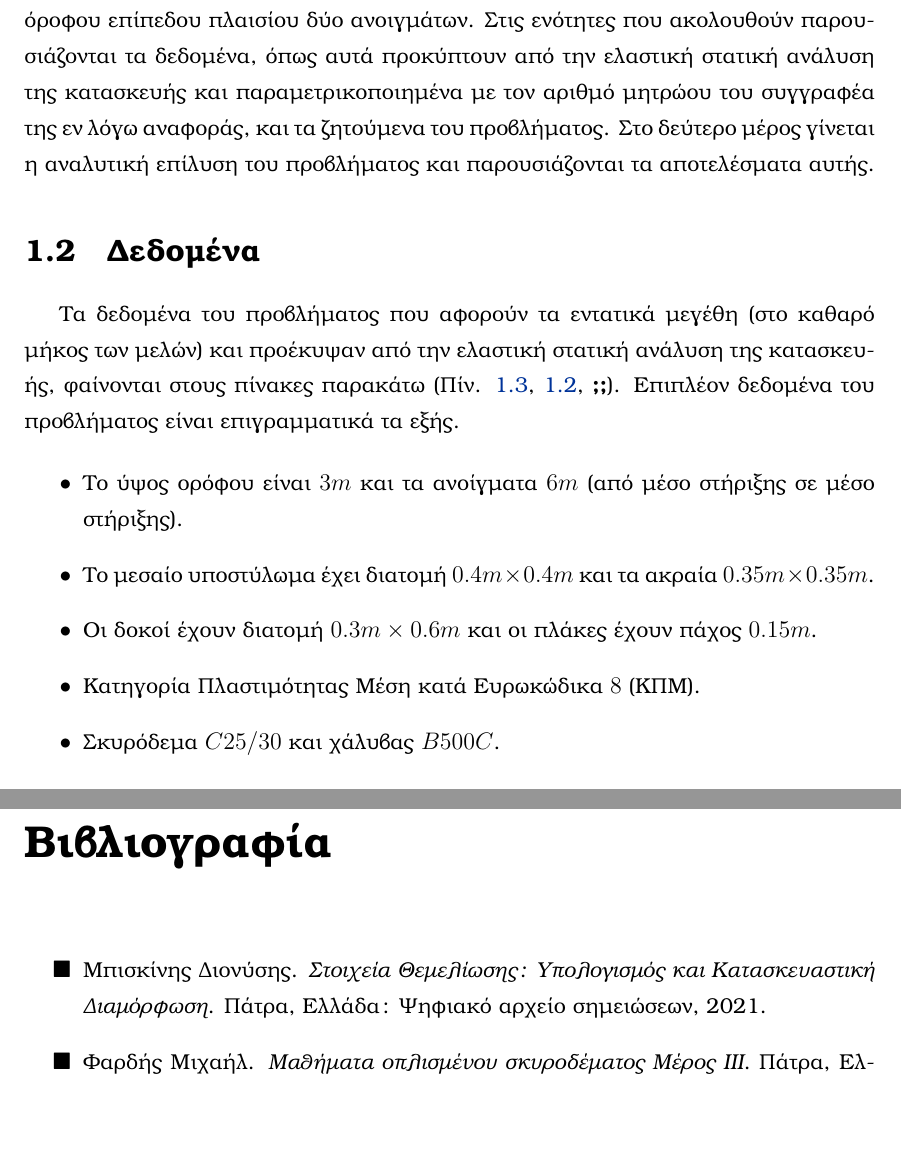
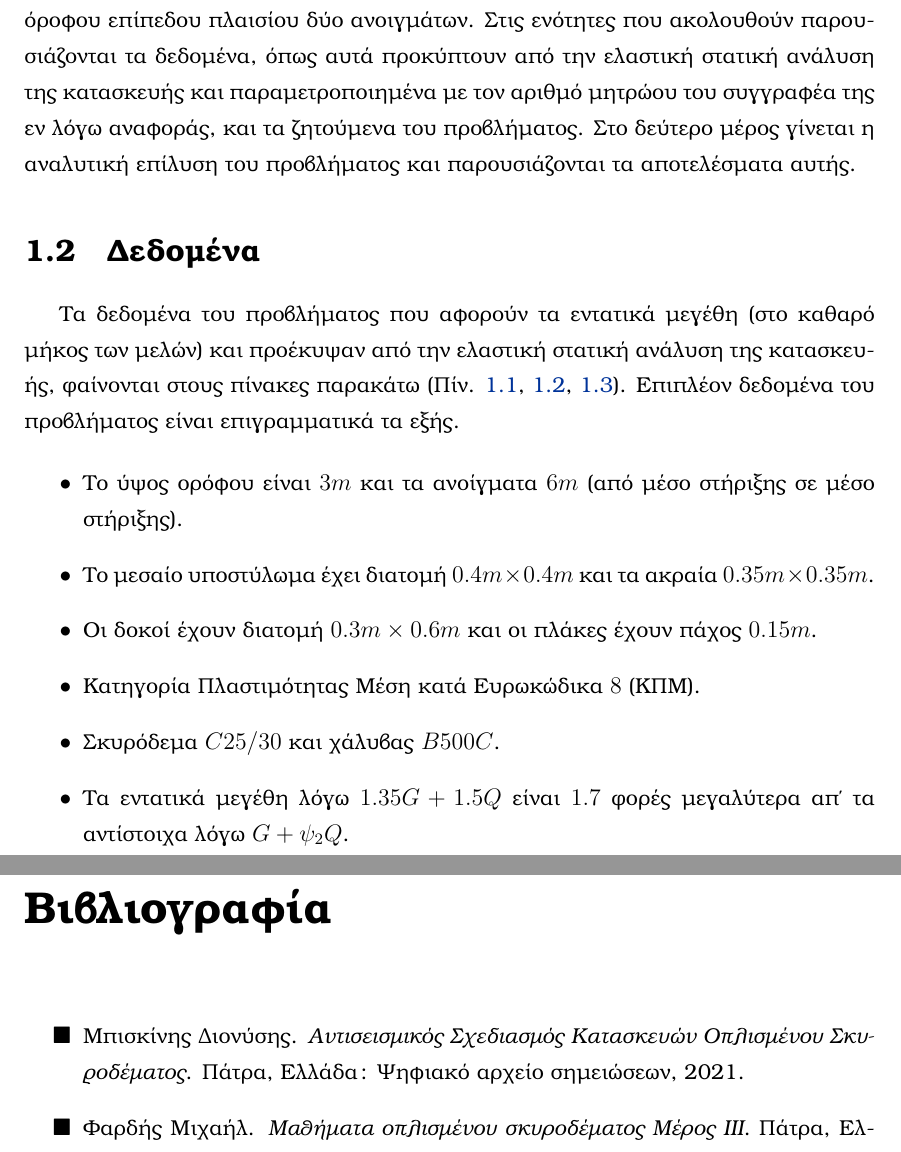
Before and after one commit to alexkanavos/beton3b, a LaTeX document (technicalreport/main.tex, which reads technicalreport/parts/bibliography.tex, technicalreport/parts/part01.tex): two parts of pages 5 and 9 of 10, joined at a grey line, cut so that both start at the same text, the shorter picture padded with empty space. Compiled offline with pdfLaTeX.

Commit message:
data done

```diff
--- a/technicalreport/parts/bibliography.tex
+++ b/technicalreport/parts/bibliography.tex
@@ -4,6 +4,6 @@
 %\cleardoublepage
 \renewcommand{\labelitemi}{$\blacksquare$}
 \begin{itemize}
-  \item Μπισκίνης Διονύσης. \emph{Στοιχεία Θεμελίωσης: Υπολογισμός και Κατασκευαστική Διαμόρφωση}. Πάτρα, Ελλάδα: Ψηφιακό αρχείο σημειώσεων, 2021.
+  \item Μπισκίνης Διονύσης. \emph{Αντισεισμικός Σχεδιασμός Κατασκευών Οπλισμένου Σκυροδέματος}. Πάτρα, Ελλάδα: Ψηφιακό αρχείο σημειώσεων, 2021.
   \item Φαρδής Μιχαήλ. \emph{Μαθήματα οπλισμένου σκυροδέματος Μέρος ΙΙΙ}. Πάτρα, Ελλάδα: Τμήμα Εκτυπώσεων Τυπογραφείου Πανεπιστημίου Πατρών, 2018.
 \end{itemize}
--- a/technicalreport/parts/part01.tex
+++ b/technicalreport/parts/part01.tex
@@ -1,10 +1,10 @@
 \pagestyle{fancy}
 \chapter{Εισαγωγή}
 \section{Ορισμός του προβλήματος}
-Η παρούσα αναφορά πραγματεύεται το πρόβλημα αντισεισμικού σχεδιασμού 3-όροφου επίπεδου πλαισίου δύο ανοιγμάτων. Στις ενότητες που ακολουθούν παρουσιάζονται τα δεδομένα, όπως αυτά προκύπτουν από την ελαστική στατική ανάλυση της κατασκευής και παραμετρικοποιημένα με τον αριθμό μητρώου του συγγραφέα της εν λόγω αναφοράς, και τα ζητούμενα του προβλήματος. Στο δεύτερο μέρος γίνεται η αναλυτική επίλυση του προβλήματος και παρουσιάζονται τα αποτελέσματα αυτής.
+Η παρούσα αναφορά πραγματεύεται το πρόβλημα αντισεισμικού σχεδιασμού 3-όροφου επίπεδου πλαισίου δύο ανοιγμάτων. Στις ενότητες που ακολουθούν παρουσιάζονται τα δεδομένα, όπως αυτά προκύπτουν από την ελαστική στατική ανάλυση της κατασκευής και παραμετροποιημένα με τον αριθμό μητρώου του συγγραφέα της εν λόγω αναφοράς, και τα ζητούμενα του προβλήματος. Στο δεύτερο μέρος γίνεται η αναλυτική επίλυση του προβλήματος και παρουσιάζονται τα αποτελέσματα αυτής.
 
 \section{Δεδομένα}
-Τα δεδομένα του προβλήματος που αφορούν τα εντατικά μεγέθη (στο καθαρό μήκος των μελών) και προέκυψαν από την ελαστική στατική ανάλυση της κατασκευής, φαίνονται στους πίνακες παρακάτω (Πίν. \ref{tab:momentbeams}, \ref{tab:momentcolumns}, \ref{tab:axialload}). Επιπλέον δεδομένα του προβλήματος είναι επιγραμματικά τα εξής.
+Τα δεδομένα του προβλήματος που αφορούν τα εντατικά μεγέθη (στο καθαρό μήκος των μελών) και προέκυψαν από την ελαστική στατική ανάλυση της κατασκευής, φαίνονται στους πίνακες παρακάτω (Πίν. \ref{tab:momentbeams}, \ref{tab:momentcolumns}, \ref{tab:axialloads}). Επιπλέον δεδομένα του προβλήματος είναι επιγραμματικά τα εξής.
 
 \begin{itemize}
   \item Το ύψος ορόφου είναι $3m$ και τα ανοίγματα $6m$ (από μέσο στήριξης σε μέσο στήριξης).
@@ -12,6 +12,8 @@
   \item Οι δοκοί έχουν διατομή $0.3m\times0.6m$ και οι πλάκες έχουν πάχος $0.15m$.
   \item Κατηγορία Πλαστιμότητας Μέση κατά Ευρωκώδικα $8$ (ΚΠΜ).
   \item Σκυρόδεμα $C25/30$ και χάλυβας $B500C$.
+  \item Τα εντατικά μεγέθη λόγω $1.35G+1.5Q$ είναι $1.7$ φορές
+μεγαλύτερα απ' τα αντίστοιχα λόγω $G+\psi_2Q$.
 \end{itemize}
 
 \begin{landscape}
```
Also changed, not shown: technicalreport/main.pdf, technicalreport/parts/part01.tex (2 more changed lines), 1 other file.
